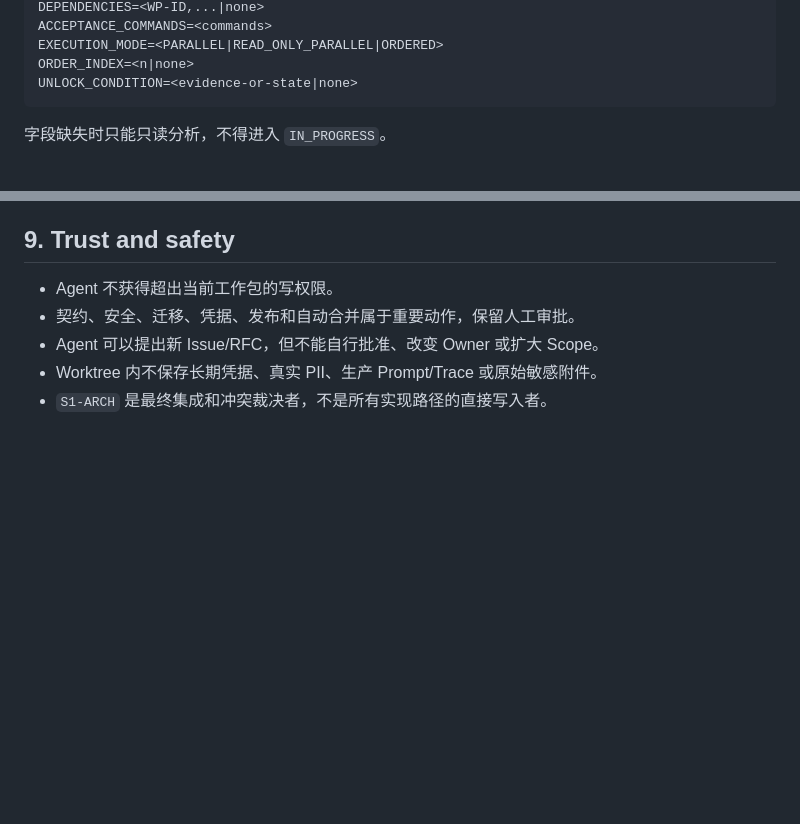
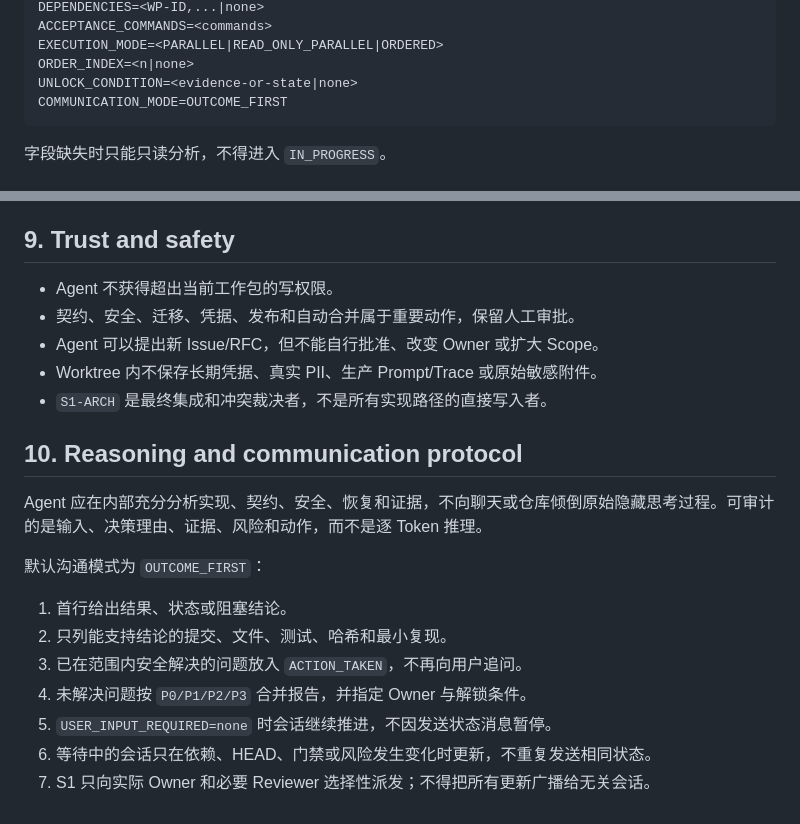
Before and after one commit to ClayExc/Multi-agent, a Markdown page: WORKFLOW.md, 2 parts joined by grey strips. Drawn GitHub-style; blank space fills up the shorter version.

````diff
--- a/WORKFLOW.md
+++ b/WORKFLOW.md
@@ -33,6 +33,7 @@ ACCEPTANCE_COMMANDS=<commands>
 EXECUTION_MODE=<PARALLEL|READ_ONLY_PARALLEL|ORDERED>
 ORDER_INDEX=<n|none>
 UNLOCK_CONDITION=<evidence-or-state|none>
+COMMUNICATION_MODE=OUTCOME_FIRST
 ```
 
 字段缺失时只能只读分析，不得进入 `IN_PROGRESS`。
@@ -130,3 +131,17 @@ Agent 不得自行降低风险等级。
 - Agent 可以提出新 Issue/RFC，但不能自行批准、改变 Owner 或扩大 Scope。
 - Worktree 内不保存长期凭据、真实 PII、生产 Prompt/Trace 或原始敏感附件。
 - `S1-ARCH` 是最终集成和冲突裁决者，不是所有实现路径的直接写入者。
+
+## 10. Reasoning and communication protocol
+
+Agent 应在内部充分分析实现、契约、安全、恢复和证据，不向聊天或仓库倾倒原始隐藏思考过程。可审计的是输入、决策理由、证据、风险和动作，而不是逐 Token 推理。
+
+默认沟通模式为 `OUTCOME_FIRST`：
+
+1. 首行给出结果、状态或阻塞结论。
+2. 只列能支持结论的提交、文件、测试、哈希和最小复现。
+3. 已在范围内安全解决的问题放入 `ACTION_TAKEN`，不再向用户追问。
+4. 未解决问题按 `P0/P1/P2/P3` 合并报告，并指定 Owner 与解锁条件。
+5. `USER_INPUT_REQUIRED=none` 时会话继续推进，不因发送状态消息暂停。
+6. 等待中的会话只在依赖、HEAD、门禁或风险发生变化时更新，不重复发送相同状态。
+7. S1 只向实际 Owner 和必要 Reviewer 选择性派发；不得把所有更新广播给无关会话。
````
Also changed, not shown: AGENTS.md (+35 -0 lines), docs/team/CODEX_SESSIONS.md (+11 -0 lines).
